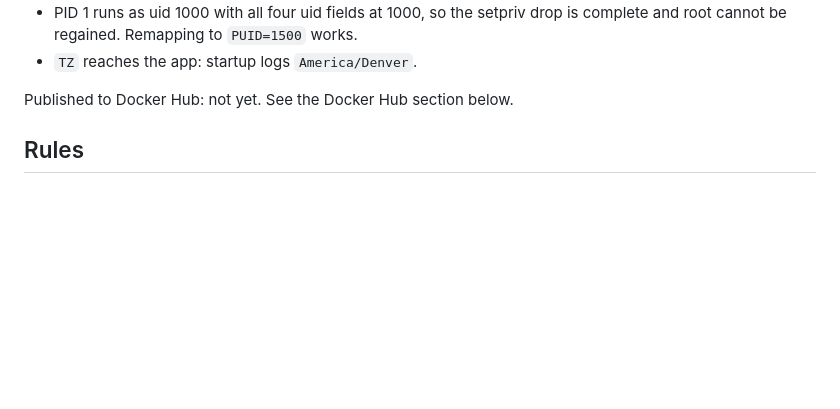
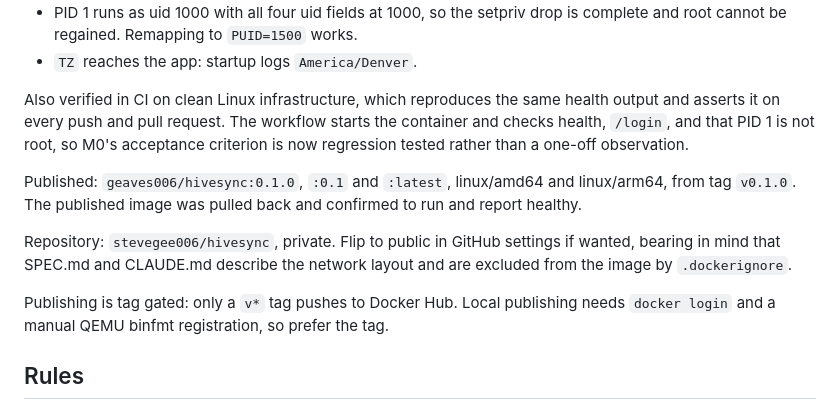
Before and after one commit to stevegee006/hivesync, a Markdown page: CLAUDE.md, the part around the change. Rendered like a GitHub page; blank space fills up the shorter version.

Commit message:
docs: record the published v0.1.0 image and CI verification
Co-Authored-By: Claude Opus 5 <noreply@anthropic.com>

```diff
--- a/CLAUDE.md
+++ b/CLAUDE.md
@@ -48,7 +48,21 @@ Container, `docker compose up`, verified 2026-08-05:
   complete and root cannot be regained. Remapping to `PUID=1500` works.
 - `TZ` reaches the app: startup logs `America/Denver`.
 
-Published to Docker Hub: not yet. See the Docker Hub section below.
+Also verified in CI on clean Linux infrastructure, which reproduces the same
+health output and asserts it on every push and pull request. The workflow starts
+the container and checks health, `/login`, and that PID 1 is not root, so M0's
+acceptance criterion is now regression tested rather than a one-off observation.
+
+Published: `geaves006/hivesync:0.1.0`, `:0.1` and `:latest`, linux/amd64 and
+linux/arm64, from tag `v0.1.0`. The published image was pulled back and confirmed
+to run and report healthy.
+
+Repository: `stevegee006/hivesync`, private. Flip to public in GitHub settings if
+wanted, bearing in mind that SPEC.md and CLAUDE.md describe the network layout and
+are excluded from the image by `.dockerignore`.
+
+Publishing is tag gated: only a `v*` tag pushes to Docker Hub. Local publishing
+needs `docker login` and a manual QEMU binfmt registration, so prefer the tag.
 
 ## Rules
 
```
